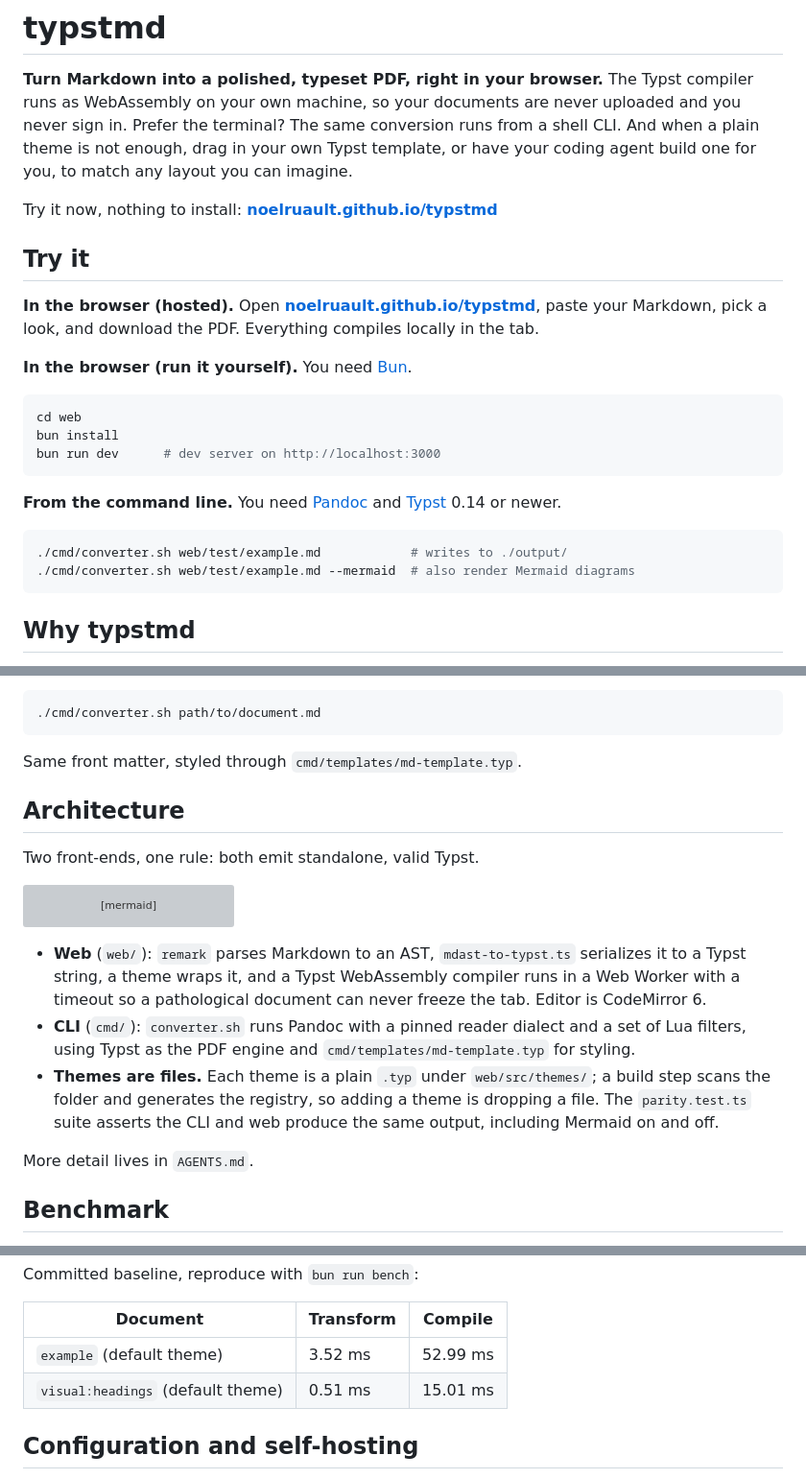
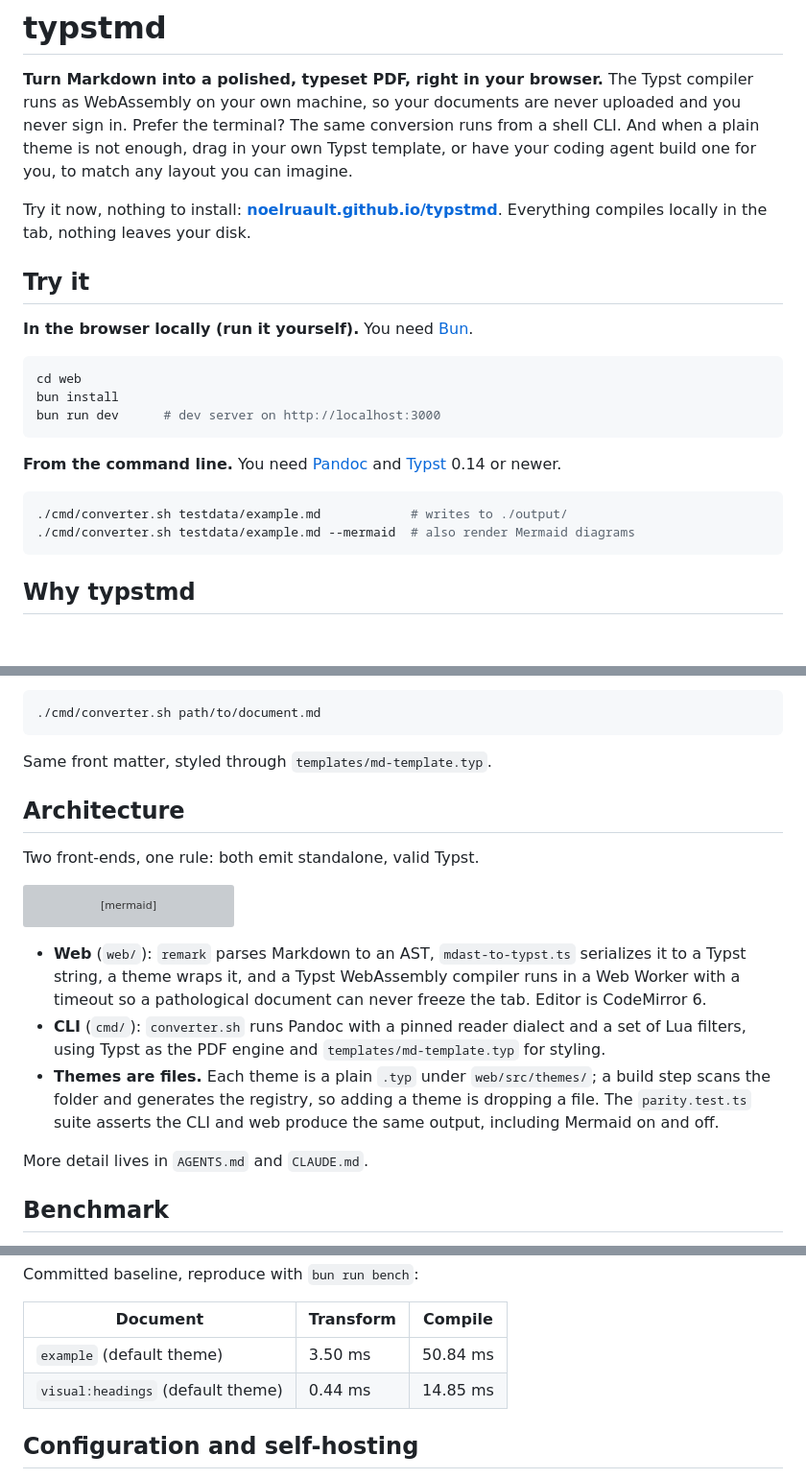
Before and after one commit to noelruault/typstmd, a Markdown page: README.md, 3 parts joined by grey strips. Shown at 96% size. GitHub-like rendering; blank space fills up the shorter version; grey boxes are pictures that could not be loaded.

````diff
--- a/README.md
+++ b/README.md
@@ -2,13 +2,11 @@
 
 **Turn Markdown into a polished, typeset PDF, right in your browser.** The Typst compiler runs as WebAssembly on your own machine, so your documents are never uploaded and you never sign in. Prefer the terminal? The same conversion runs from a shell CLI. And when a plain theme is not enough, drag in your own Typst template, or have your coding agent build one for you, to match any layout you can imagine.
 
-Try it now, nothing to install: **[noelruault.github.io/typstmd](https://noelruault.github.io/typstmd/)**
+Try it now, nothing to install: **[noelruault.github.io/typstmd](https://noelruault.github.io/typstmd/)**. Everything compiles locally in the tab, nothing leaves your disk.
 
 ## Try it
 
-**In the browser (hosted).** Open **[noelruault.github.io/typstmd](https://noelruault.github.io/typstmd/)**, paste your Markdown, pick a look, and download the PDF. Everything compiles locally in the tab.
-
-**In the browser (run it yourself).** You need [Bun](https://bun.sh).
+**In the browser locally (run it yourself).** You need [Bun](https://bun.sh).
 
 ```bash
 cd web
@@ -19,8 +17,8 @@ bun run dev      # dev server on http://localhost:3000
 **From the command line.** You need [Pandoc](https://pandoc.org/installing.html) and [Typst](https://github.com/typst/typst#installation) 0.14 or newer.
 
 ```bash
-./cmd/converter.sh web/test/example.md            # writes to ./output/
-./cmd/converter.sh web/test/example.md --mermaid  # also render Mermaid diagrams
+./cmd/converter.sh testdata/example.md            # writes to ./output/
+./cmd/converter.sh testdata/example.md --mermaid  # also render Mermaid diagrams
 ```
 
 ## Why typstmd
@@ -63,7 +61,7 @@ In the web app, any other key is passed through untouched as a `frontmatter` dic
 ./cmd/converter.sh path/to/document.md
 ```
 
-Same front matter, styled through `cmd/templates/md-template.typ`.
+Same front matter, styled through `templates/md-template.typ`.
 
 ## Architecture
 
@@ -80,10 +78,10 @@ flowchart LR
 ```
 
 - **Web** (`web/`): `remark` parses Markdown to an AST, `mdast-to-typst.ts` serializes it to a Typst string, a theme wraps it, and a Typst WebAssembly compiler runs in a Web Worker with a timeout so a pathological document can never freeze the tab. Editor is CodeMirror 6.
-- **CLI** (`cmd/`): `converter.sh` runs Pandoc with a pinned reader dialect and a set of Lua filters, using Typst as the PDF engine and `cmd/templates/md-template.typ` for styling.
+- **CLI** (`cmd/`): `converter.sh` runs Pandoc with a pinned reader dialect and a set of Lua filters, using Typst as the PDF engine and `templates/md-template.typ` for styling.
 - **Themes are files.** Each theme is a plain `.typ` under `web/src/themes/`; a build step scans the folder and generates the registry, so adding a theme is dropping a file. The `parity.test.ts` suite asserts the CLI and web produce the same output, including Mermaid on and off.
 
-More detail lives in `AGENTS.md`.
+More detail lives in `AGENTS.md` and `CLAUDE.md`.
 
 ## Benchmark
 
@@ -99,6 +97,6 @@ Committed baseline, reproduce with `bun run bench`:
 
 | Document | Transform | Compile |
 | --- | --- | --- |
-| `example` (default theme) | 3.52 ms | 52.99 ms |
-| `visual:headings` (default theme) | 0.51 ms | 15.01 ms |
+| `example` (default theme) | 3.50 ms | 50.84 ms |
+| `visual:headings` (default theme) | 0.44 ms | 14.85 ms |
 
````
Also changed, not shown: other parts of README.md (+3 -3 lines).
